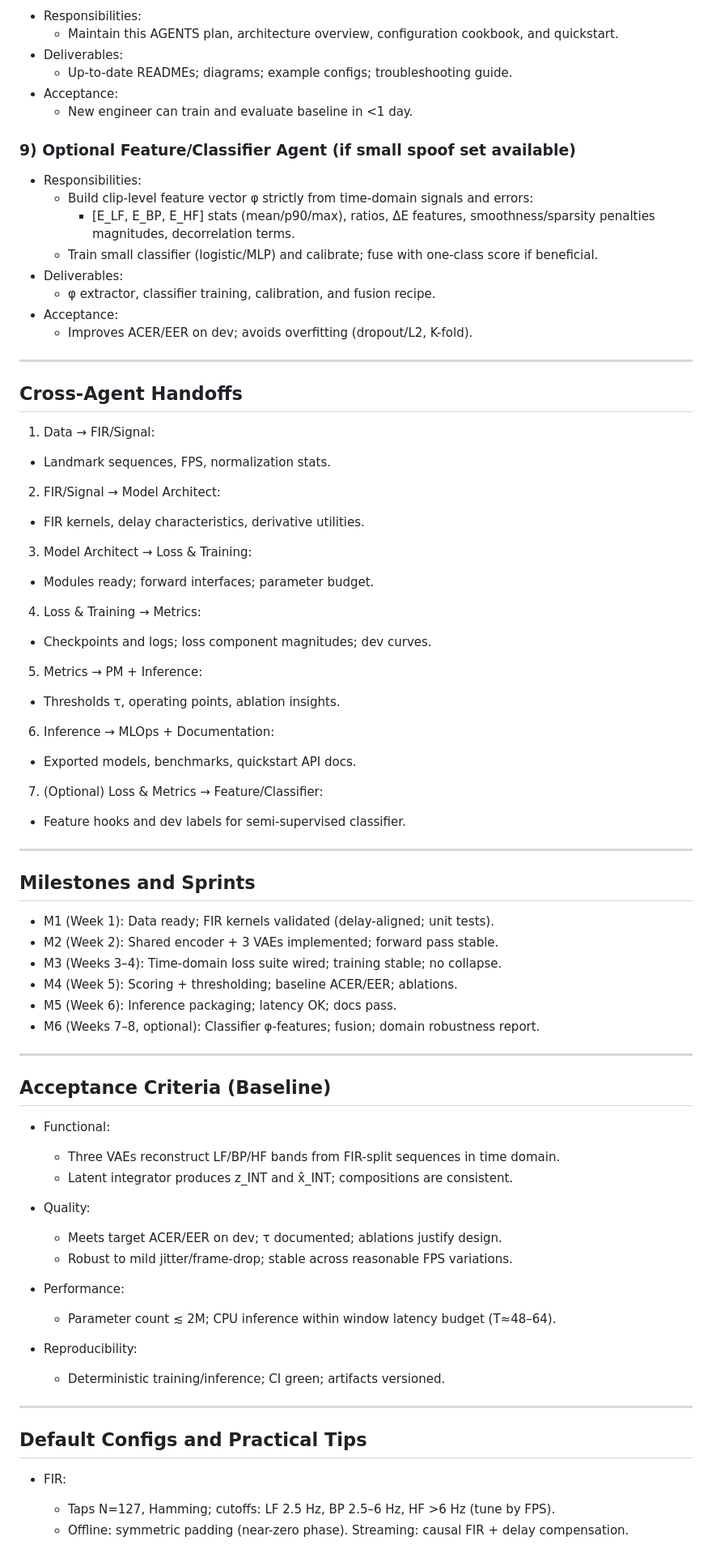
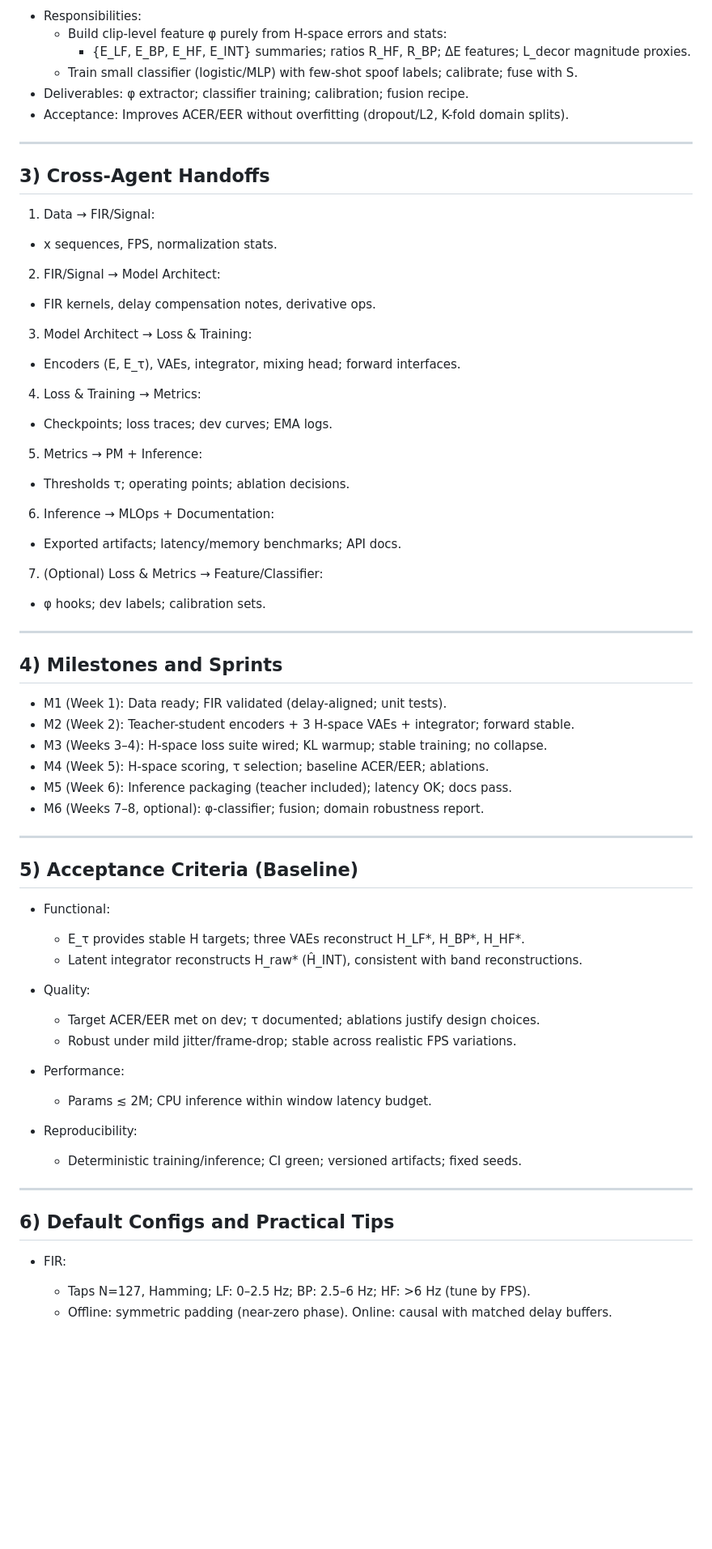
Before and after one commit to tongminkim/liveness_detection_vae, a Markdown page: AGENTS.md, the part around the change printed below. Shown: that part at 81% size. Rendered like a GitHub page; blank space fills up the shorter version.

```diff
--- a/AGENTS.md
+++ b/AGENTS.md
@@ -178,79 +169,69 @@ Scope summary:
 - Responsibilities:
-  - Maintain this AGENTS plan, architecture overview, configuration cookbook, and quickstart.
-- Deliverables:
-  - Up-to-date READMEs; diagrams; example configs; troubleshooting guide.
-- Acceptance:
-  - New engineer can train and evaluate baseline in <1 day.
-
-### 9) Optional Feature/Classifier Agent (if small spoof set available)
-- Responsibilities:
-  - Build clip-level feature vector φ strictly from time-domain signals and errors:
-    - [E_LF, E_BP, E_HF] stats (mean/p90/max), ratios, ΔE features, smoothness/sparsity penalties magnitudes, decorrelation terms.
-  - Train small classifier (logistic/MLP) and calibrate; fuse with one-class score if beneficial.
-- Deliverables:
-  - φ extractor, classifier training, calibration, and fusion recipe.
-- Acceptance:
-  - Improves ACER/EER on dev; avoids overfitting (dropout/L2, K-fold).
+  - Build clip-level feature φ purely from H-space errors and stats:
+    - {E_LF, E_BP, E_HF, E_INT} summaries; ratios R_HF, R_BP; ΔE features; L_decor magnitude proxies.
+  - Train small classifier (logistic/MLP) with few-shot spoof labels; calibrate; fuse with S.
+- Deliverables: φ extractor; classifier training; calibration; fusion recipe.
+- Acceptance: Improves ACER/EER without overfitting (dropout/L2, K-fold domain splits).
 
 --------------------------------------------------------------------------------
 
-## Cross-Agent Handoffs
+## 3) Cross-Agent Handoffs
 
 1) Data → FIR/Signal:
-- Landmark sequences, FPS, normalization stats.
+- x sequences, FPS, normalization stats.
 
 2) FIR/Signal → Model Architect:
-- FIR kernels, delay characteristics, derivative utilities.
+- FIR kernels, delay compensation notes, derivative ops.
 
 3) Model Architect → Loss & Training:
-- Modules ready; forward interfaces; parameter budget.
+- Encoders (E, E_τ), VAEs, integrator, mixing head; forward interfaces.
 
 4) Loss & Training → Metrics:
-- Checkpoints and logs; loss component magnitudes; dev curves.
+- Checkpoints; loss traces; dev curves; EMA logs.
 
 5) Metrics → PM + Inference:
-- Thresholds τ, operating points, ablation insights.
+- Thresholds τ; operating points; ablation decisions.
 
 6) Inference → MLOps + Documentation:
-- Exported models, benchmarks, quickstart API docs.
+- Exported artifacts; latency/memory benchmarks; API docs.
 
 7) (Optional) Loss & Metrics → Feature/Classifier:
-- Feature hooks and dev labels for semi-supervised classifier.
+- φ hooks; dev labels; calibration sets.
 
 --------------------------------------------------------------------------------
 
-## Milestones and Sprints
+## 4) Milestones and Sprints
 
-- M1 (Week 1): Data ready; FIR kernels validated (delay-aligned; unit tests).
-- M2 (Week 2): Shared encoder + 3 VAEs implemented; forward pass stable.
-- M3 (Weeks 3–4): Time-domain loss suite wired; training stable; no collapse.
-- M4 (Week 5): Scoring + thresholding; baseline ACER/EER; ablations.
-- M5 (Week 6): Inference packaging; latency OK; docs pass.
-- M6 (Weeks 7–8, optional): Classifier φ-features; fusion; domain robustness report.
+- M1 (Week 1): Data ready; FIR validated (delay-aligned; unit tests).
+- M2 (Week 2): Teacher-student encoders + 3 H-space VAEs + integrator; forward stable.
+- M3 (Weeks 3–4): H-space loss suite wired; KL warmup; stable training; no collapse.
+- M4 (Week 5): H-space scoring, τ selection; baseline ACER/EER; ablations.
+- M5 (Week 6): Inference packaging (teacher included); latency OK; docs pass.
+- M6 (Weeks 7–8, optional): φ-classifier; fusion; domain robustness report.
 
 --------------------------------------------------------------------------------
 
-## Acceptance Criteria (Baseline)
+## 5) Acceptance Criteria (Baseline)
 
 - Functional:
-  - Three VAEs reconstruct LF/BP/HF bands from FIR-split sequences in time domain.
-  - Latent integrator produces z_INT and x̂_INT; compositions are consistent.
+  - E_τ provides stable H targets; three VAEs reconstruct H_LF*, H_BP*, H_HF*.
+  - Latent integrator reconstructs H_raw* (Ĥ_INT), consistent with band reconstructions.
 
 - Quality:
-  - Meets target ACER/EER on dev; τ documented; ablations justify design.
-  - Robust to mild jitter/frame-drop; stable across reasonable FPS variations.
+  - Target ACER/EER met on dev; τ documented; ablations justify design choices.
+  - Robust under mild jitter/frame-drop; stable across realistic FPS variations.
 
 - Performance:
-  - Parameter count ≲ 2M; CPU inference within window latency budget (T≈48–64).
+  - Params ≲ 2M; CPU inference within window latency budget.
 
 - Reproducibility:
-  - Deterministic training/inference; CI green; artifacts versioned.
+  - Deterministic training/inference; CI green; versioned artifacts; fixed seeds.
 
 --------------------------------------------------------------------------------
 
-## Default Configs and Practical Tips
+## 6) Default Configs and Practical Tips
 
 - FIR:
-  - Taps N=127, Hamming; cutoffs: LF 2.5 Hz, BP 2.5–6 Hz, HF >6 Hz (tune by FPS).
-  - Offline: symmetric padding (near-zero phase). Streaming: causal FIR + delay compensation.
+  - Taps N=127, Hamming; LF: 0–2.5 Hz; BP: 2.5–6 Hz; HF: >6 Hz (tune by FPS).
+  - Offline: symmetric padding (near-zero phase). Online: causal with matched delay buffers.
 
```
Also changed, not shown: other parts of AGENTS.md (+165 -172 lines).
